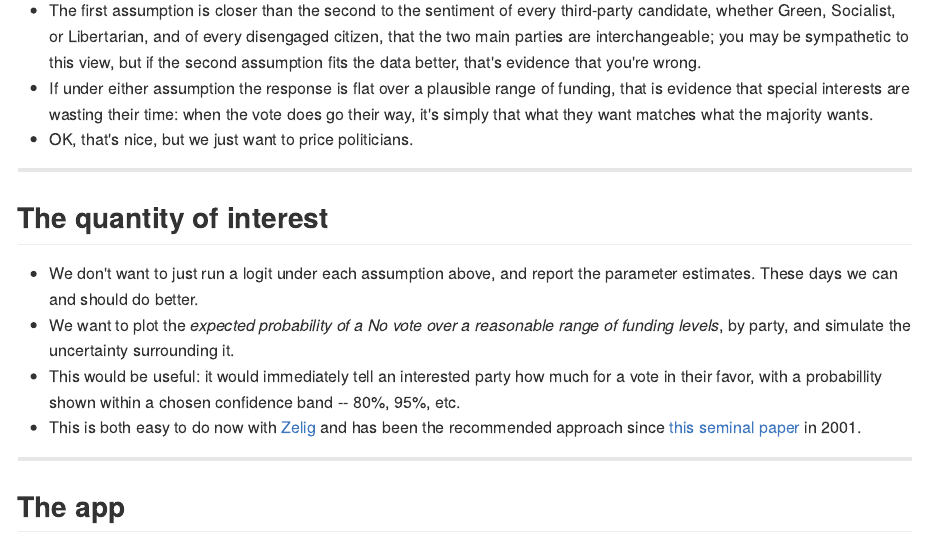
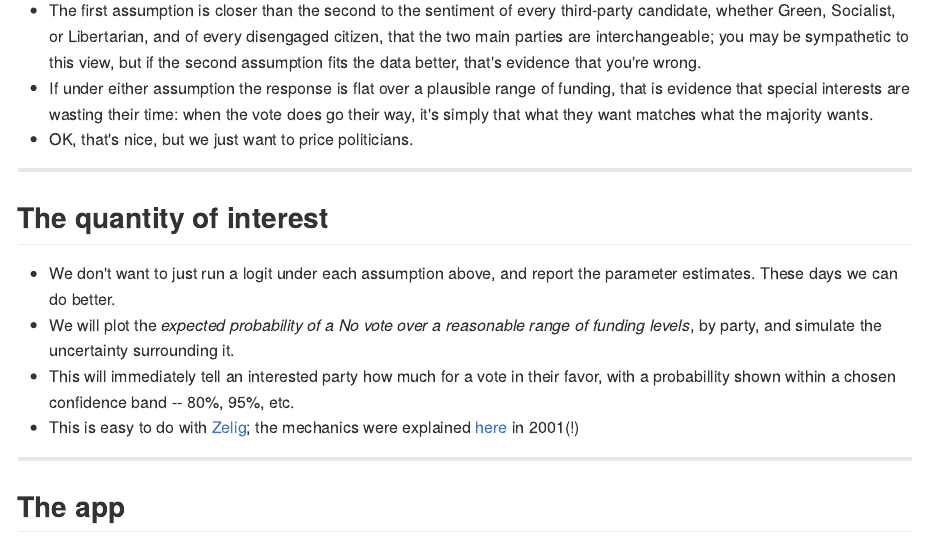
Before and after one commit to ghuiber/AmashDocs, an R Markdown document (index.Rmd): the page in a window 1100 px wide, from 1110 px down. The pictures show the output file index.md that the author committed with the source, drawn offline in the style of GitHub.

Commit message:
Little edits

```diff
--- a/index.Rmd
+++ b/index.Rmd
@@ -62,10 +62,10 @@ knit        : slidify::knit2slides
 
 ## The quantity of interest
 
-* We don't want to just run a logit under each assumption above, and report the parameter estimates. These days we can and should do better.
-* We want to plot the _expected probability of a No vote over a reasonable range of funding levels_, by party, and simulate the uncertainty surrounding it.
-* This would be useful: it would immediately tell an interested party how much for a vote in their favor, with a probabillity shown within a chosen confidence band -- 80%, 95%, etc.
-* This is both easy to do now with [Zelig](http://zeligproject.org/) and has been the recommended approach since [this seminal paper](http://gking.harvard.edu/files/abs/making-abs.shtml) in 2001.
+* We don't want to just run a logit under each assumption above, and report the parameter estimates. These days we can do better.
+* We will plot the _expected probability of a No vote over a reasonable range of funding levels_, by party, and simulate the uncertainty surrounding it.
+* This will immediately tell an interested party how much for a vote in their favor, with a probabillity shown within a chosen confidence band -- 80%, 95%, etc.
+* This is easy to do with [Zelig](http://zeligproject.org/); the mechanics were explained [here](http://gking.harvard.edu/files/abs/making-abs.shtml) in 2001(!)
 
 ---
 
```
Also changed, not shown: index.html, index.md.
